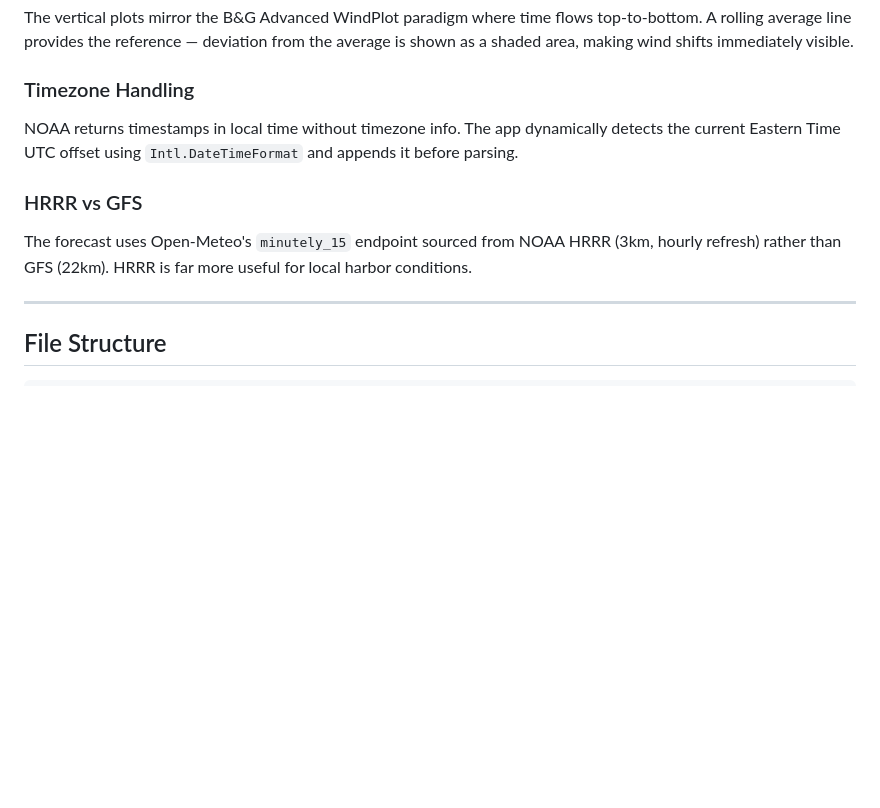
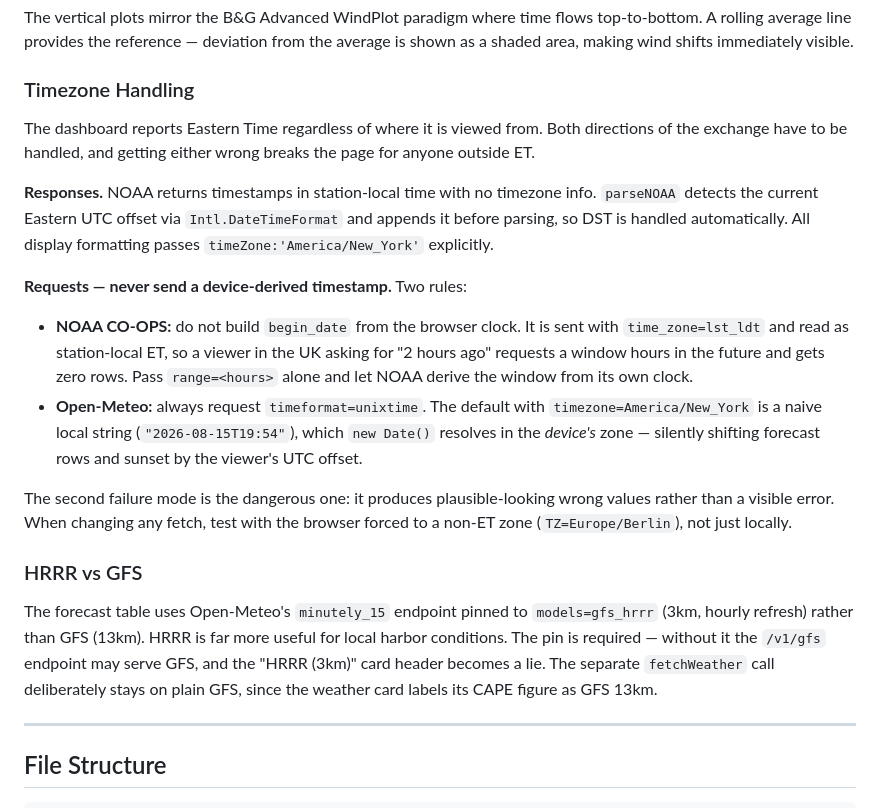
Before and after one commit to jny8630/nycharborsailingdashboard, a Markdown page: README.md, the part around the change. GitHub-like rendering; blank space fills up the shorter version.

Commit message:
docs: document request-side timezone rules in README
The Timezone Handling section covered only response parsing, which was
never the failure mode. It now documents the request-side rules that
PR #30 fixed: never build a NOAA begin_date from the device clock (use
range= instead), and always request timeformat=unixtime from Open-Meteo.

Also notes that the HRRR section describes a pin (models=gfs_hrrr) that
is load-bearing rather than incidental, and why fetchWeather stays on GFS.

Co-Authored-By: Claude Opus 5 <noreply@anthropic.com>

```diff
--- a/README.md
+++ b/README.md
@@ -129,10 +129,38 @@ All charts use `devicePixelRatio`-aware canvas setup for crisp rendering on Reti
 The vertical plots mirror the B&G Advanced WindPlot paradigm where time flows top-to-bottom. A rolling average line provides the reference — deviation from the average is shown as a shaded area, making wind shifts immediately visible.
 
 ### Timezone Handling
-NOAA returns timestamps in local time without timezone info. The app dynamically detects the current Eastern Time UTC offset using `Intl.DateTimeFormat` and appends it before parsing.
+The dashboard reports Eastern Time regardless of where it is viewed from. Both
+directions of the exchange have to be handled, and getting either wrong breaks
+the page for anyone outside ET.
+
+**Responses.** NOAA returns timestamps in station-local time with no timezone
+info. `parseNOAA` detects the current Eastern UTC offset via `Intl.DateTimeFormat`
+and appends it before parsing, so DST is handled automatically. All display
+formatting passes `timeZone:'America/New_York'` explicitly.
+
+**Requests — never send a device-derived timestamp.** Two rules:
+
+- **NOAA CO-OPS:** do not build `begin_date` from the browser clock. It is sent
+  with `time_zone=lst_ldt` and read as station-local ET, so a viewer in the UK
+  asking for "2 hours ago" requests a window hours in the future and gets zero
+  rows. Pass `range=<hours>` alone and let NOAA derive the window from its own
+  clock.
+- **Open-Meteo:** always request `timeformat=unixtime`. The default with
+  `timezone=America/New_York` is a naive local string (`"2026-08-15T19:54"`),
+  which `new Date()` resolves in the *device's* zone — silently shifting
+  forecast rows and sunset by the viewer's UTC offset.
+
+The second failure mode is the dangerous one: it produces plausible-looking
+wrong values rather than a visible error. When changing any fetch, test with the
+browser forced to a non-ET zone (`TZ=Europe/Berlin`), not just locally.
 
 ### HRRR vs GFS
-The forecast uses Open-Meteo's `minutely_15` endpoint sourced from NOAA HRRR (3km, hourly refresh) rather than GFS (22km). HRRR is far more useful for local harbor conditions.
+The forecast table uses Open-Meteo's `minutely_15` endpoint pinned to
+`models=gfs_hrrr` (3km, hourly refresh) rather than GFS (13km). HRRR is far more
+useful for local harbor conditions. The pin is required — without it the
+`/v1/gfs` endpoint may serve GFS, and the "HRRR (3km)" card header becomes a
+lie. The separate `fetchWeather` call deliberately stays on plain GFS, since the
+weather card labels its CAPE figure as GFS 13km.
 
 ---
 
```
